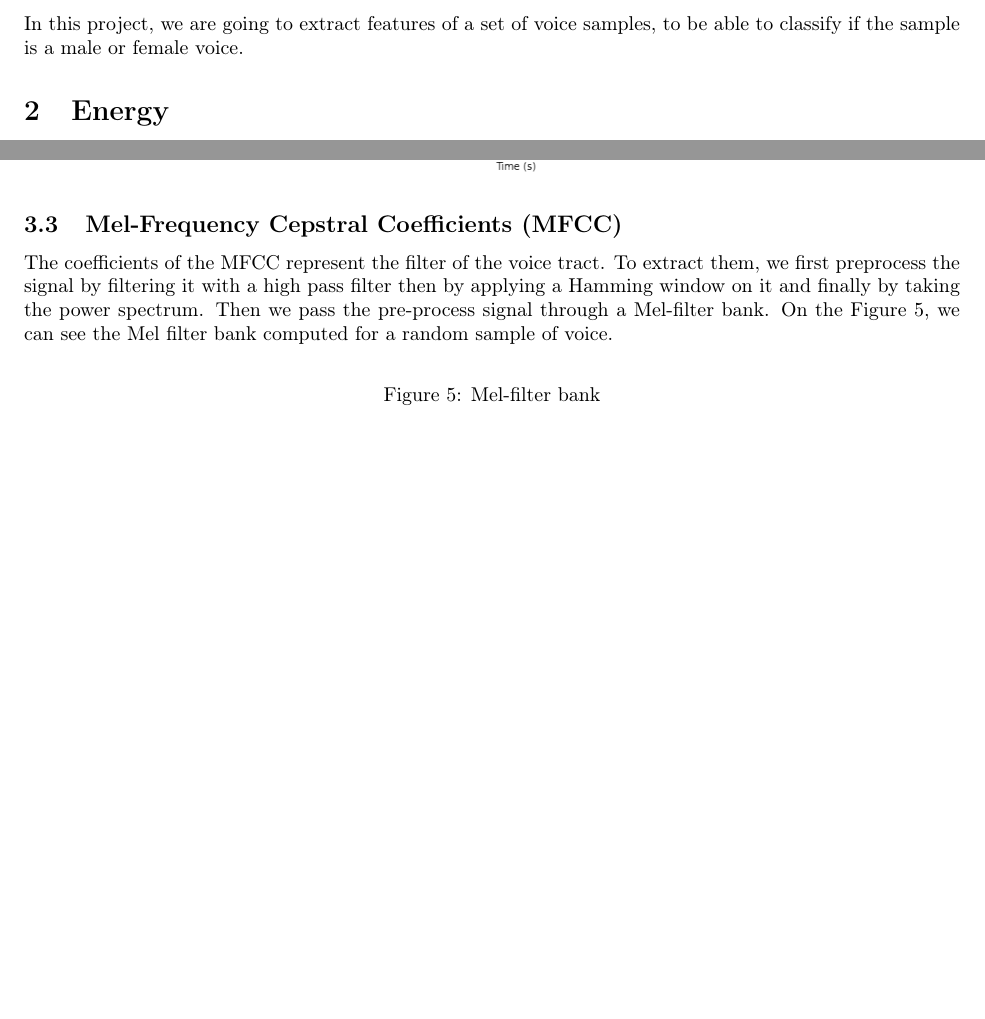
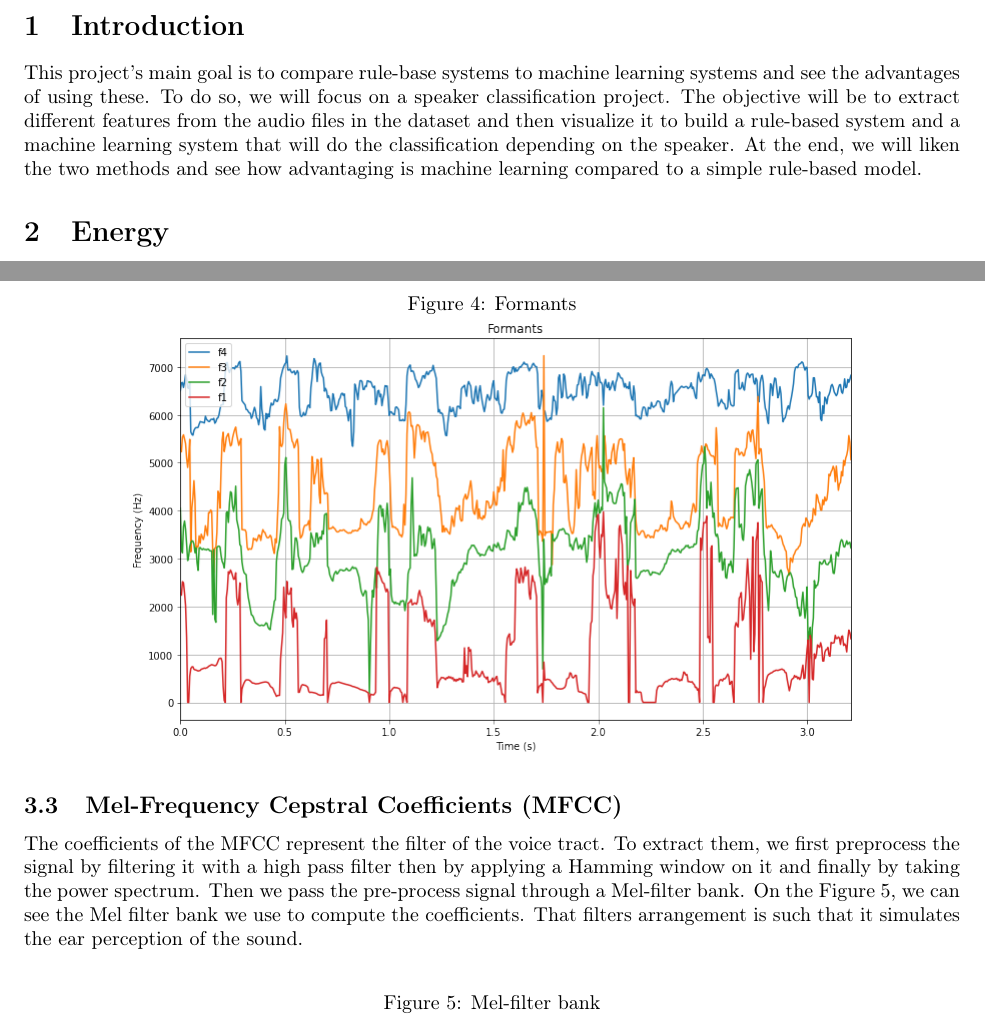
Before and after one commit to lionelGoffaux/signal-project, a LaTeX document (rapport/report.tex): two parts of pages 2 and 5 of 11, joined at a grey line, cut at the place of the change, the shorter picture padded with empty space. Compiled offline with pdfLaTeX.

Commit message:
repport intro

```diff
--- a/rapport/report.tex
+++ b/rapport/report.tex
@@ -57,8 +57,12 @@ Bachelor's degree in Computer Science\\}
 % \pagebreak
 
 \section{Introduction}
-In this project, we are going to extract features of a set of voice samples, to be able to classify if the sample is a
-male or female voice.
+This project's main goal is to compare rule-base systems to machine learning systems and see
+the advantages of using these. To do so, we will focus on a speaker classification project.
+The objective will be to extract different features from the audio files in the dataset and
+then visualize it to build a rule-based system and a machine learning system that will do
+the classification depending on the speaker. At the end, we will liken the two methods
+and see how advantaging is machine learning compared to a simple rule-based model.
 
 \section{Energy}
 In the \autoref{energy}, we plot the sample and its energy. We observe that with a threshold of 5,
@@ -115,7 +119,8 @@ coding's roots to obtain the formants. We can see the frequency of the four form
 \subsection{Mel-Frequency Cepstral Coefficients (MFCC)}
 The coefficients of the MFCC represent the filter of the voice tract. To extract them, we first preprocess the signal by filtering it with a
 high pass filter then by applying a Hamming window on it and finally by taking the power spectrum. Then we pass the pre-process signal through
-a Mel-filter bank. On the \autoref{fbank}, we can see the Mel filter bank computed for a random sample of voice.
+a Mel-filter bank. On the \autoref{fbank}, we can see the Mel filter bank we use to compute the coefficients.
+That filters arrangement is such that it simulates the ear perception of the sound.
 
 \begin{figure}[H]
     \centering
```
Also changed, not shown: rapport/report.tex (7 more changed lines), 1 other file.
